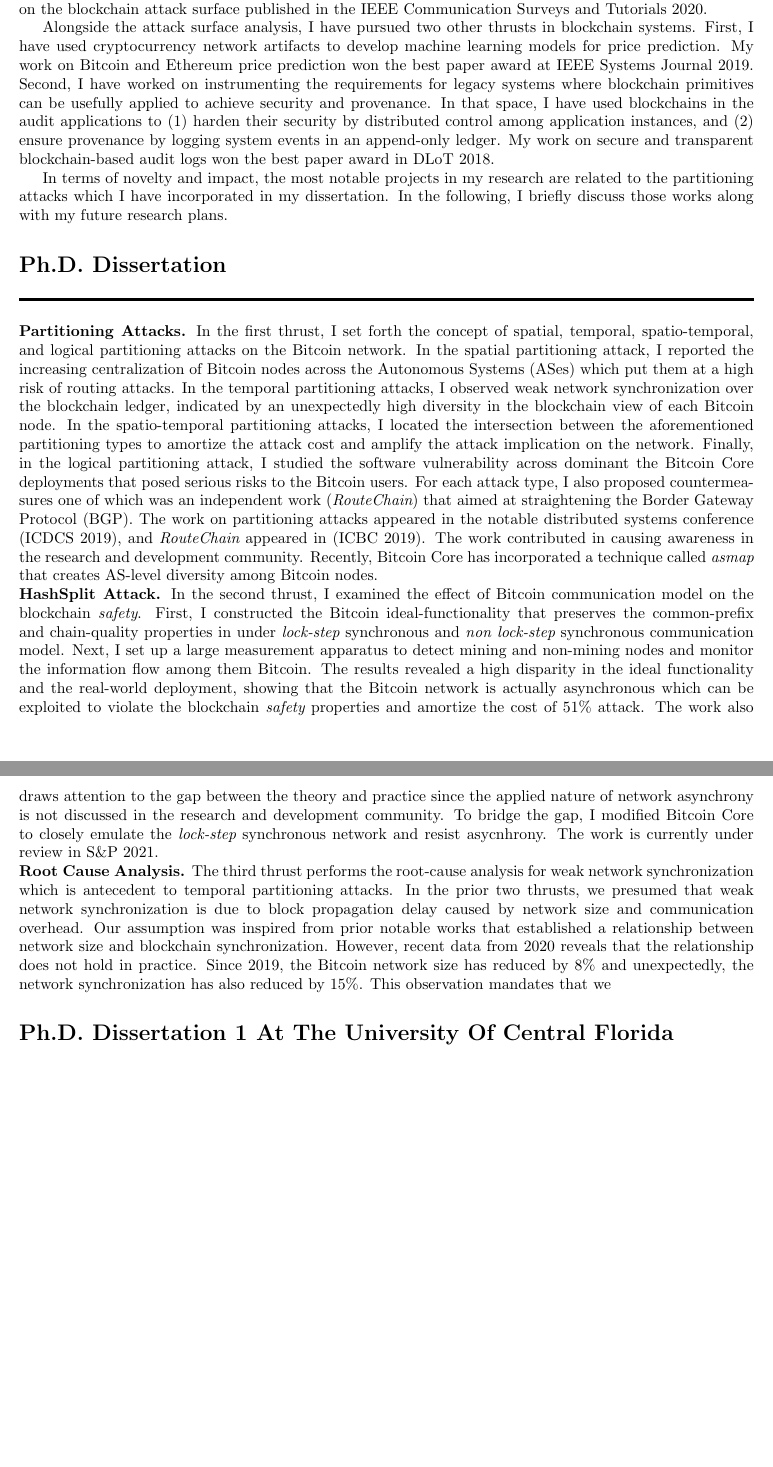
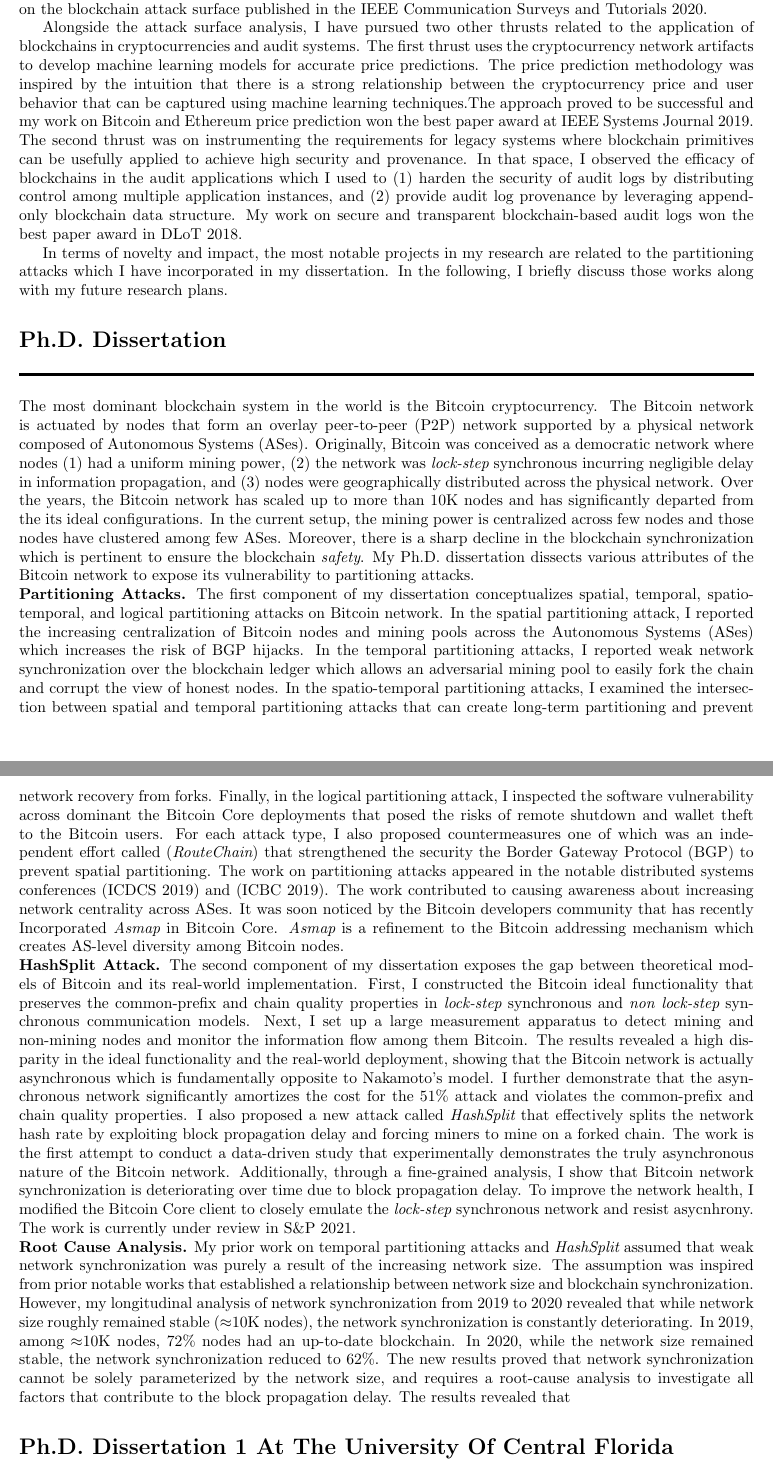
Before and after one commit to beingmsaad/-Saad-Research-Teaching-Statement, a LaTeX document (Research.tex): two parts of pages 1 and 2 of 6, joined at a grey line, cut so that both start at the same text, the shorter picture padded with empty space. Compiled offline with pdfLaTeX.

Commit message:
new changes

```diff
--- a/Research.tex
+++ b/Research.tex
@@ -27,20 +27,25 @@
 My research interests are focused on the security of distributed systems. My Ph.D. work is dedicated to a systematic exploration of the blockchain attack surface actuated by the cryptographic constructs of the blockchain data structure, the distributed communication model of blockchain networks, and the application-specific deployment of blockchains in cryptocurrencies, smart contracts, and audit logs. My work on blockchain systems has led to the discovery of (1) DDoS attacks on their memory pools, (2) partitioning attacks on their network, (3) asynchrony in their communication model, and (4) illicit mining of their cryptocurrency tokens through cryptojacking. Concurrently, I have also developed countermeasures for the newly discovered attacks by proposing refinements to the existing consensus protocols, designing optimal network setups that enable secure and efficient information exchange, and constructing application-layer defenses to neutralize cryptojacking. All these works have been consolidated in the first systematic survey on the blockchain attack surface published in the IEEE Communication Surveys and Tutorials 2020.
 
 
-Alongside the attack surface analysis, I have pursued two other thrusts in blockchain systems. First, I have used cryptocurrency network artifacts to develop machine learning models for price prediction. My work on Bitcoin and Ethereum price prediction won the best paper award at IEEE Systems Journal 2019. Second, I have worked on instrumenting the requirements for legacy systems where blockchain primitives can be usefully applied to achieve security and provenance. In that space, I have used blockchains in the audit applications to (1) harden their security by distributed control among application instances, and (2) ensure provenance by logging system events in an append-only ledger. My work on secure and transparent blockchain-based audit logs won the best paper award in DLoT 2018.
+Alongside the attack surface analysis, I have pursued two other thrusts related to the application of blockchains in cryptocurrencies and audit systems. The first thrust uses the cryptocurrency network artifacts to develop machine learning models for accurate price predictions. The price prediction methodology was inspired by the intuition that there is a strong relationship between the cryptocurrency price and user behavior that can be captured using machine learning techniques.The approach proved to be successful and my work on Bitcoin and Ethereum price prediction won the best paper award at IEEE Systems Journal 2019. The second thrust was on instrumenting the requirements for legacy systems where blockchain primitives can be usefully applied to achieve high security and provenance. In that space, I observed the efficacy of blockchains in the audit applications which I used to (1) harden the security of audit logs by distributing control among multiple application instances, and (2) provide audit log provenance by leveraging append-only blockchain data structure. My work on secure and transparent blockchain-based audit logs won the best paper award in DLoT 2018.
 
 
 In terms of novelty and impact, the most notable projects in my research are related to the partitioning attacks which I have incorporated in my dissertation. In the following, I briefly discuss those works along with my future research plans.
 
 
 \section{Ph.D. Dissertation}
-
-\BfPara{Partitioning Attacks} In the first thrust, I set forth the concept of spatial, temporal, spatio-temporal, and logical partitioning attacks on the Bitcoin network. In the spatial partitioning attack, I reported the increasing centralization of Bitcoin nodes across the Autonomous Systems (ASes) which put them at a high risk of routing attacks. In the temporal partitioning attacks, I observed weak network synchronization over the blockchain ledger, indicated by an unexpectedly high diversity in the blockchain view of each Bitcoin node. In the spatio-temporal partitioning attacks, I located the intersection between the aforementioned partitioning types to amortize the attack cost and amplify the attack implication on the network. Finally, in the logical partitioning attack, I studied the software vulnerability across dominant the Bitcoin Core deployments that posed serious risks to the Bitcoin users. For each attack type, I also proposed countermeasures one of which was an independent work ({\em RouteChain}) that aimed at straightening the Border Gateway Protocol (BGP). The work on partitioning attacks appeared in the notable distributed systems conference (ICDCS 2019), and {\em RouteChain} appeared in (ICBC 2019). The work contributed in causing awareness in the research and development community. Recently, Bitcoin Core has incorporated a technique called {\em asmap} that creates AS-level diversity among Bitcoin nodes.
-
-\BfPara{HashSplit Attack} In the second thrust, I examined the effect of Bitcoin communication model on the blockchain {\em safety}. First, I constructed the Bitcoin ideal-functionality that preserves the common-prefix and chain-quality properties in under {\em lock-step} synchronous and {\em non lock-step} synchronous communication model. Next, I set up a large measurement apparatus to detect mining and non-mining nodes and monitor the information flow among them Bitcoin. The results revealed a high disparity in the ideal functionality and the real-world deployment, showing that the Bitcoin network is actually asynchronous which can be exploited to violate the blockchain {\em safety} properties and amortize the cost of 51\% attack. The work also draws attention to the gap between the theory and practice since the applied nature of network asynchrony is not discussed in the research and development community. To bridge the gap, I modified Bitcoin Core to closely emulate the {\em lock-step} synchronous network and resist asycnhrony. The work is currently under review in S\&P 2021.
+The most dominant blockchain system in the world is the Bitcoin cryptocurrency. The Bitcoin network is actuated by nodes that form an overlay peer-to-peer (P2P) network supported by a physical network composed of Autonomous Systems (ASes). Originally, Bitcoin was conceived as a democratic network where nodes (1) had a uniform mining power, (2) the network was {\em lock-step} synchronous incurring negligible delay in information propagation, and (3) nodes were geographically distributed across the physical network. Over the years, the Bitcoin network has scaled up to more than 10K nodes and has significantly departed from the its ideal configurations. In the current setup, the mining power is centralized across few nodes and those nodes have clustered among few ASes. Moreover, there is a sharp decline in the blockchain synchronization which is pertinent to ensure the blockchain {\em safety}. My Ph.D. dissertation dissects various attributes of the Bitcoin network to expose its vulnerability to partitioning attacks.
 
 
-\BfPara{Root Cause Analysis} The third thrust performs the root-cause analysis for weak network synchronization which is antecedent to temporal partitioning attacks. In the prior two thrusts, we presumed that weak network synchronization is due to block propagation delay caused by network size and communication overhead. Our assumption was inspired from prior notable works that established a relationship between network size and blockchain synchronization. However, recent data from 2020 reveals that the relationship does not hold in practice. Since 2019, the Bitcoin network size has reduced by 8\% and unexpectedly, the network synchronization has also reduced by 15\%. This observation mandates that we
+
+\BfPara{Partitioning Attacks} The first component of my dissertation conceptualizes spatial, temporal, spatio-temporal, and logical partitioning attacks on Bitcoin network. In the spatial partitioning attack, I reported the increasing centralization of Bitcoin nodes and mining pools across the Autonomous Systems (ASes) which increases the risk of BGP hijacks. In the temporal partitioning attacks, I reported weak network synchronization over the blockchain ledger which allows an adversarial mining pool to easily fork the chain and corrupt the view of honest nodes. In the spatio-temporal partitioning attacks, I examined the intersection between spatial and temporal partitioning attacks that can create long-term partitioning and prevent network recovery from forks. Finally, in the logical partitioning attack, I inspected the software vulnerability across dominant the Bitcoin Core deployments that posed the risks of remote shutdown and wallet theft to the Bitcoin users. For each attack type, I also proposed countermeasures one of which was an independent effort called ({\em RouteChain}) that strengthened the security the Border Gateway Protocol (BGP) to prevent spatial partitioning. The work on partitioning attacks appeared in the notable distributed systems conferences (ICDCS 2019) and (ICBC 2019). The work contributed to causing awareness about increasing network centrality across ASes. It was soon noticed by the Bitcoin developers community that has recently Incorporated {\em Asmap} in Bitcoin Core. {\em Asmap} is a refinement to the Bitcoin addressing mechanism which creates AS-level diversity among Bitcoin nodes.
+
+\BfPara{HashSplit Attack} The second component of my dissertation exposes the gap between theoretical models of Bitcoin and its real-world implementation. First, I constructed the Bitcoin ideal functionality that preserves the common-prefix and chain quality properties in {\em lock-step} synchronous and {\em non lock-step} synchronous communication models. Next, I set up a large measurement apparatus to detect mining and non-mining nodes and monitor the information flow among them Bitcoin. The results revealed a high disparity in the ideal functionality and the real-world deployment, showing that the Bitcoin network is actually asynchronous which is fundamentally opposite to Nakamoto's model. I further demonstrate that the asynchronous network significantly amortizes the cost for the 51\% attack and violates the common-prefix and chain quality properties. I also proposed a new attack called {\em HashSplit} that effectively splits the network hash rate by exploiting block propagation delay and forcing miners to mine on a forked chain. The work is the first attempt to conduct a data-driven study that experimentally demonstrates the truly asynchronous nature of the Bitcoin network. Additionally, through a fine-grained analysis, I show that Bitcoin network synchronization is deteriorating over time due to block propagation delay. To improve the network health, I modified the Bitcoin Core client to closely emulate the {\em lock-step} synchronous network and resist asycnhrony. The work is currently under review in S\&P 2021.
+
+
+\BfPara{Root Cause Analysis} My prior work on temporal partitioning attacks and {\em HashSplit} assumed that weak network synchronization was purely a result of the increasing network size. The assumption was inspired from prior notable works that established a relationship between network size and blockchain synchronization. However, my longitudinal analysis of network synchronization from 2019 to 2020 revealed that while network size roughly remained stable ($\approx$10K nodes), the network synchronization is constantly deteriorating. In 2019, among $\approx$10K nodes, 72\% nodes had an up-to-date blockchain. In 2020, while the network size remained stable, the network synchronization reduced to 62\%. The new results proved that network synchronization cannot be solely parameterized by the network size, and requires a root-cause analysis to investigate all factors that contribute to the block propagation delay. The results revealed that
+
+
 
 
 % My research interests are focused on network monitoring system design, anomaly detection, and traffic engineering. During my Ph.D. study, I worked on several research projects, such as rogue access point detection, website fingerprinting, traffic measurement algorithms, and network monitoring systems. Among these projects, my core research topics are traffic measurement algorithms and monitoring systems design. My works can be divided into three thrusts. In the first thrust, I designed a scalable per-flow measurement algorithm based on compact data structures (i.e., sketches), towards performing line-speed traffic measurements with small memory space and computational overhead (work accepted by INFOCOM 2020). In the second thrust, I integrated my sketch into the SDN framework. As a prototype, I proposed a two-level network monitoring mechanism and then deployed it in an off-the-shelf wireless router (published in INFOCOM 2017). Further, I achieved online (Layer 4) per-flow monitoring using Atom CPU at a campus gateway (published in ICDCS 2019). The last thrust is sketch measurement under the Tofino environment by implementing all well-known sketches in the Tofino and evaluating their performance. Particularly, my core research plan is to deliver new insights for those who want to design sketch-based monitoring systems by answering the following (1) how many hash calculations are acceptable? (note that sketches are usually hashing-heavy), (2) can ASIC be tolerant when sending data heavily to the user-space? (the other feature of the sketch), and (3) how to monitor fine-grained (L4) flows using only the SRAM and DRAM instead of the expensive and small TCAM? Eventually, my goal is to design a cost-efficient L4-per-flow monitoring system in Tofino, then using fine-grained flow statistics to support decisions in anomaly detection and traffic engineering.
```
Also changed, not shown: Teaching.tex (+1 -1 lines).
